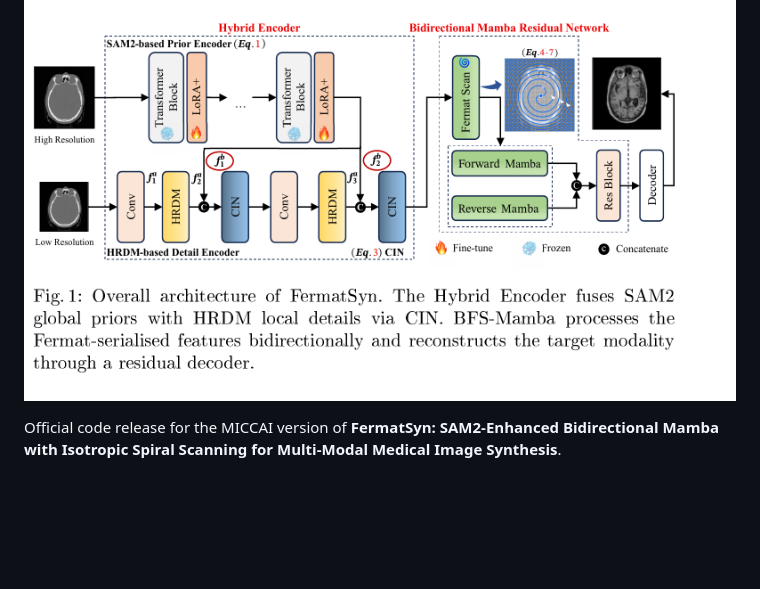
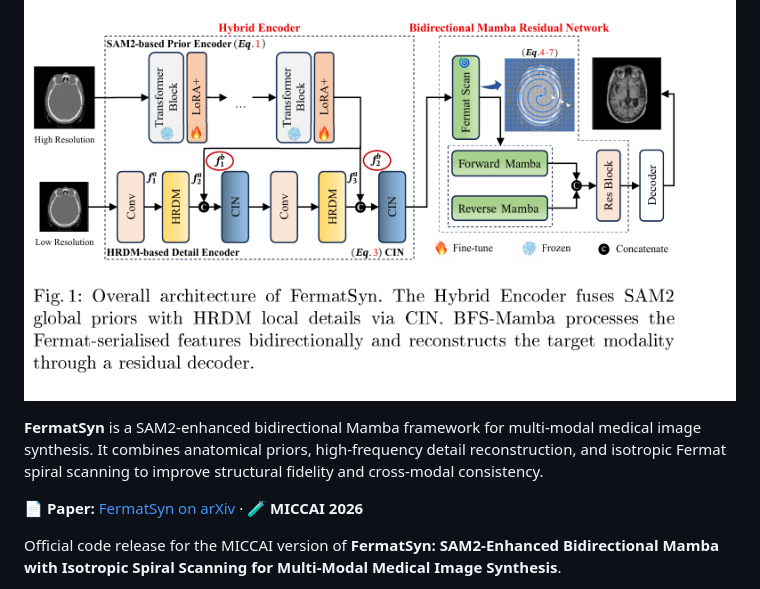
Before and after one commit to exsinger-hub/FermatSyn, a Markdown page: README.md, the part around the change. Drawn GitHub-style; blank space fills up the shorter version.

Commit message:
Add paper overview and arXiv link

```diff
--- a/README.md
+++ b/README.md
@@ -1,6 +1,10 @@
 # FermatSyn
 
 ![FermatSyn overview](assets/fermatSyn-overview.png)
+
+**FermatSyn** is a SAM2-enhanced bidirectional Mamba framework for multi-modal medical image synthesis. It combines anatomical priors, high-frequency detail reconstruction, and isotropic Fermat spiral scanning to improve structural fidelity and cross-modal consistency.
+
+📄 **Paper:** [FermatSyn on arXiv](https://arxiv.org/abs/2505.07687) · 🧪 **MICCAI 2026**
 
 Official code release for the MICCAI version of **FermatSyn: SAM2-Enhanced Bidirectional Mamba with Isotropic Spiral Scanning for Multi-Modal Medical Image Synthesis**.
 
```
